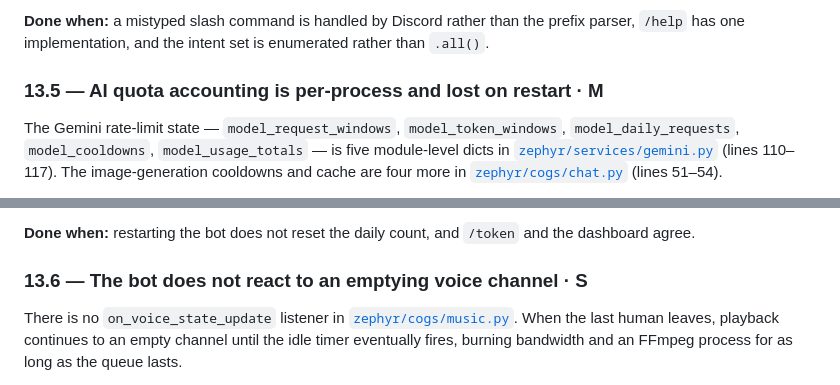
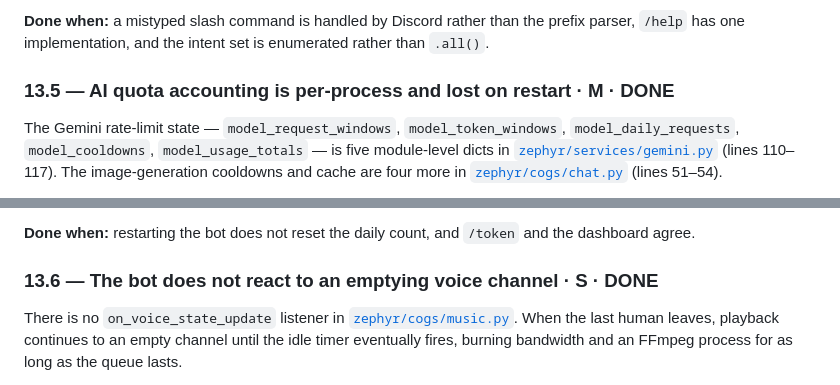
Before and after one commit to Mist10148/Zephyr-Discord-Bot, a Markdown page: docs/ENHANCEMENTS.md, 2 parts joined by grey strips. Rendered like a GitHub page.

```diff
--- a/docs/ENHANCEMENTS.md
+++ b/docs/ENHANCEMENTS.md
@@ -519,7 +518,7 @@ an explicit `Intents` set naming only what is used — `guilds`, `members`, `mes
 **Done when:** a mistyped slash command is handled by Discord rather than the prefix parser,
 `/help` has one implementation, and the intent set is enumerated rather than `.all()`.
 
-### 13.5 — AI quota accounting is per-process and lost on restart · M
+### 13.5 — AI quota accounting is per-process and lost on restart · M · **DONE**
 
 The Gemini rate-limit state — `model_request_windows`, `model_token_windows`,
 `model_daily_requests`, `model_cooldowns`, `model_usage_totals` — is five module-level dicts
@@ -543,7 +542,7 @@ unset. Key daily counts on the UTC date so they expire themselves.
 **Done when:** restarting the bot does not reset the daily count, and `/token` and the
 dashboard agree.
 
-### 13.6 — The bot does not react to an emptying voice channel · S
+### 13.6 — The bot does not react to an emptying voice channel · S · **DONE**
 
 There is no `on_voice_state_update` listener in
 [`zephyr/cogs/music.py`](../zephyr/cogs/music.py). When the last human leaves, playback
```
Also changed, not shown: other parts of docs/ENHANCEMENTS.md (+6 -7 lines).
